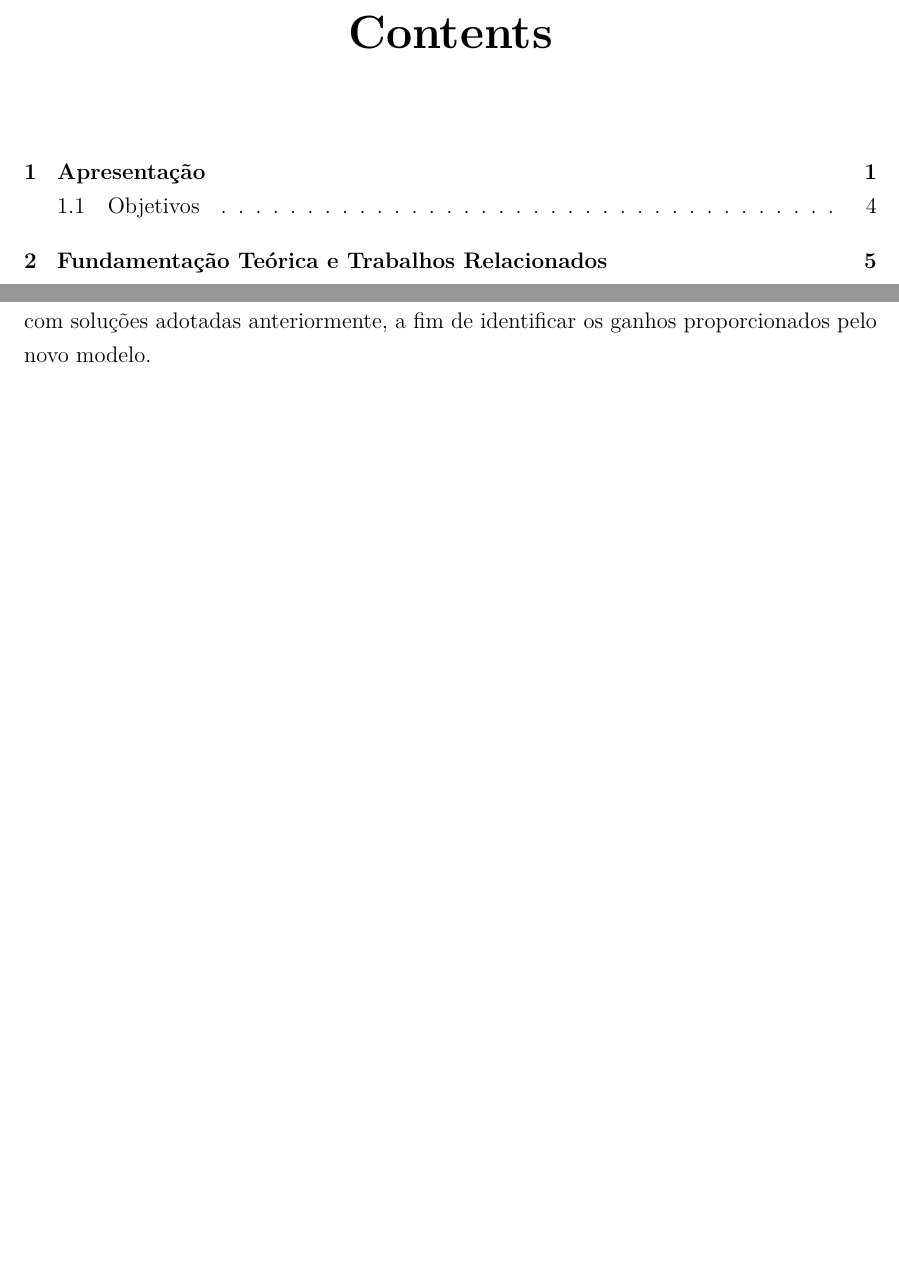
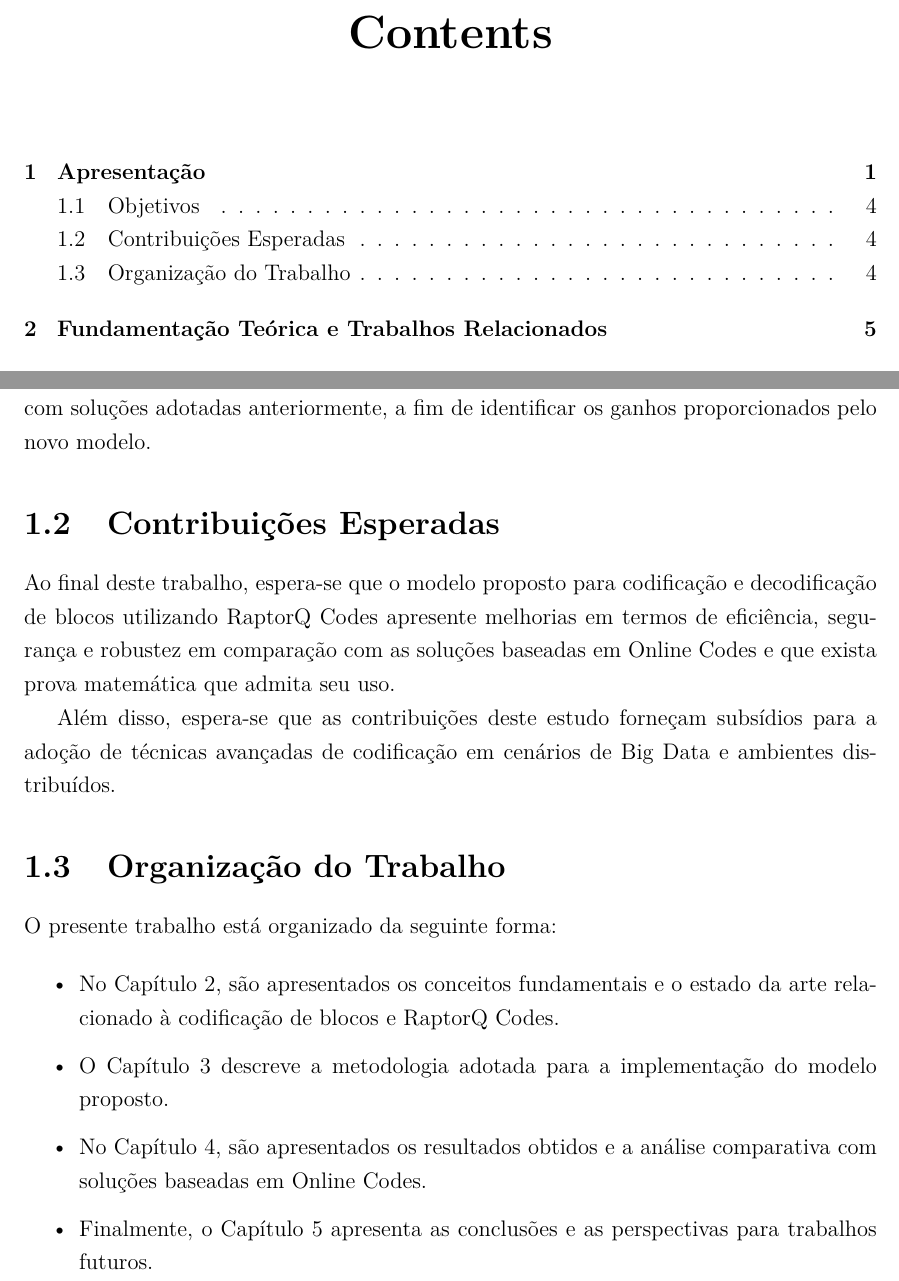
Before and after one commit to uventura/hybolt, a LaTeX thesis (doc/thesis/monografia.tex, which reads doc/thesis/tex/1_Introducao.tex): two parts of pages 5 and 10 of 17, joined at a grey line, cut so that both start at the same text, the shorter picture padded with empty space. Compiled offline with pdfLaTeX; a missing font is replaced by an installed copy or a similar font.

Commit message:
Appending Introduction

```diff
--- a/doc/thesis/tex/1_Introducao.tex
+++ b/doc/thesis/tex/1_Introducao.tex
@@ -38,3 +38,20 @@ Portanto, embora o cenário tecnológico tenha evoluído, permanece necessária
 A princípio, a fundamentação de HySAIL é dependente de Online Codes para a geração de blocos que são distribuídos. Considerando novas otimizações aplicadas em RaptorQ Codes \cite{WOS:000381844400033}, o presente trabalho visa explorar a utilização do mesmo para o processo de codificação e decodificação de blocos.
 
 Após a implementação e a avaliação dessas mudanças, serão realizadas comparações com soluções adotadas anteriormente, a fim de identificar os ganhos proporcionados pelo novo modelo.
+
+\section{Contribuições Esperadas}
+
+Ao final deste trabalho, espera-se que o modelo proposto para codificação e decodificação de blocos utilizando RaptorQ Codes apresente melhorias em termos de eficiência, segurança e robustez em comparação com as soluções baseadas em Online Codes e que exista prova matemática que admita seu uso.
+
+Além disso, espera-se que as contribuições deste estudo forneçam subsídios para a adoção de técnicas avançadas de codificação em cenários de Big Data e ambientes distribuídos.
+
+\section{Organização do Trabalho}
+
+O presente trabalho está organizado da seguinte forma:
+
+\begin{itemize}
+\item No Capítulo 2, são apresentados os conceitos fundamentais e o estado da arte relacionado à codificação de blocos e RaptorQ Codes.
+\item O Capítulo 3 descreve a metodologia adotada para a implementação do modelo proposto.
+\item No Capítulo 4, são apresentados os resultados obtidos e a análise comparativa com soluções baseadas em Online Codes.
+\item Finalmente, o Capítulo 5 apresenta as conclusões e as perspectivas para trabalhos futuros.
+\end{itemize}
```
Also changed, not shown: doc/thesis/monografia.pdf, 4 other files.
